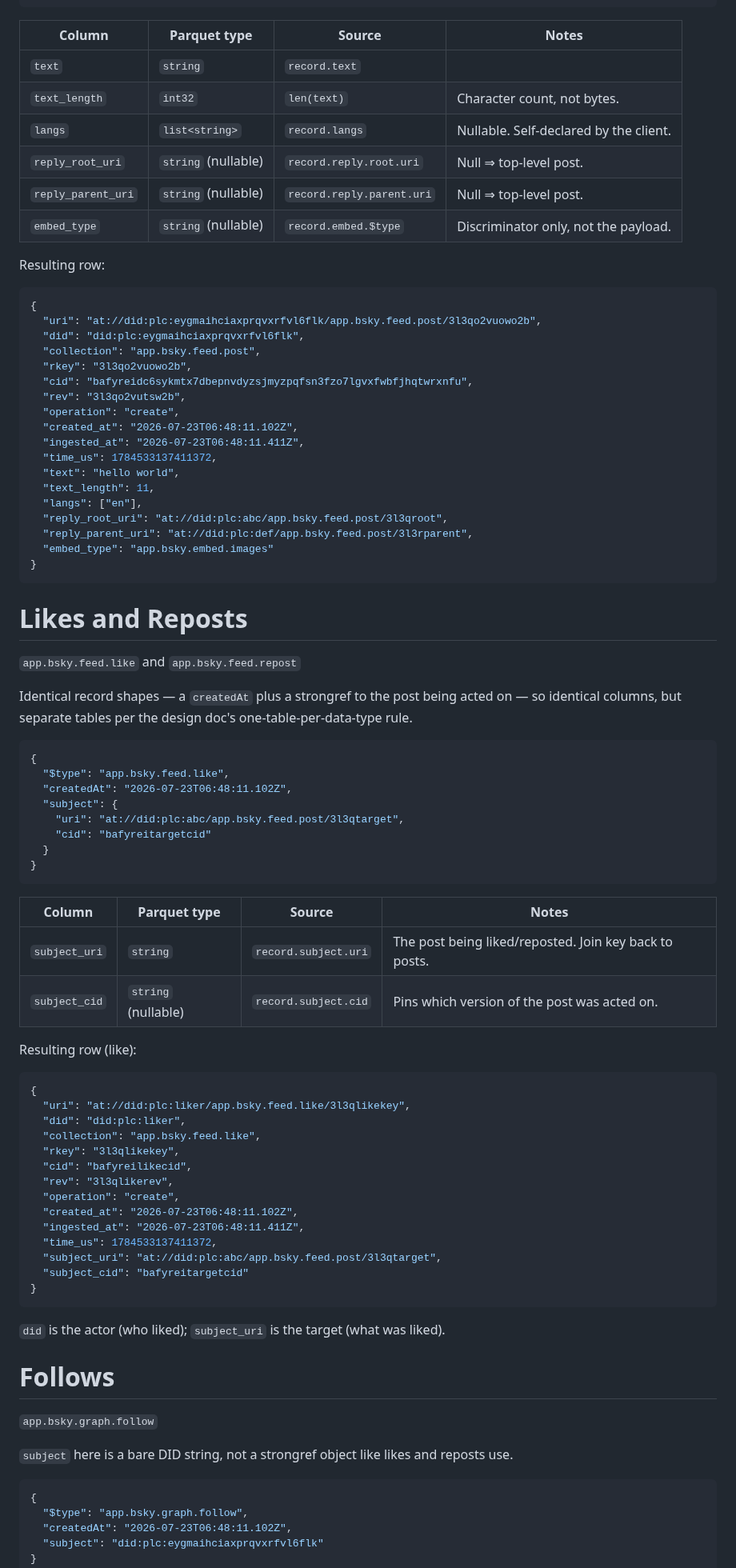
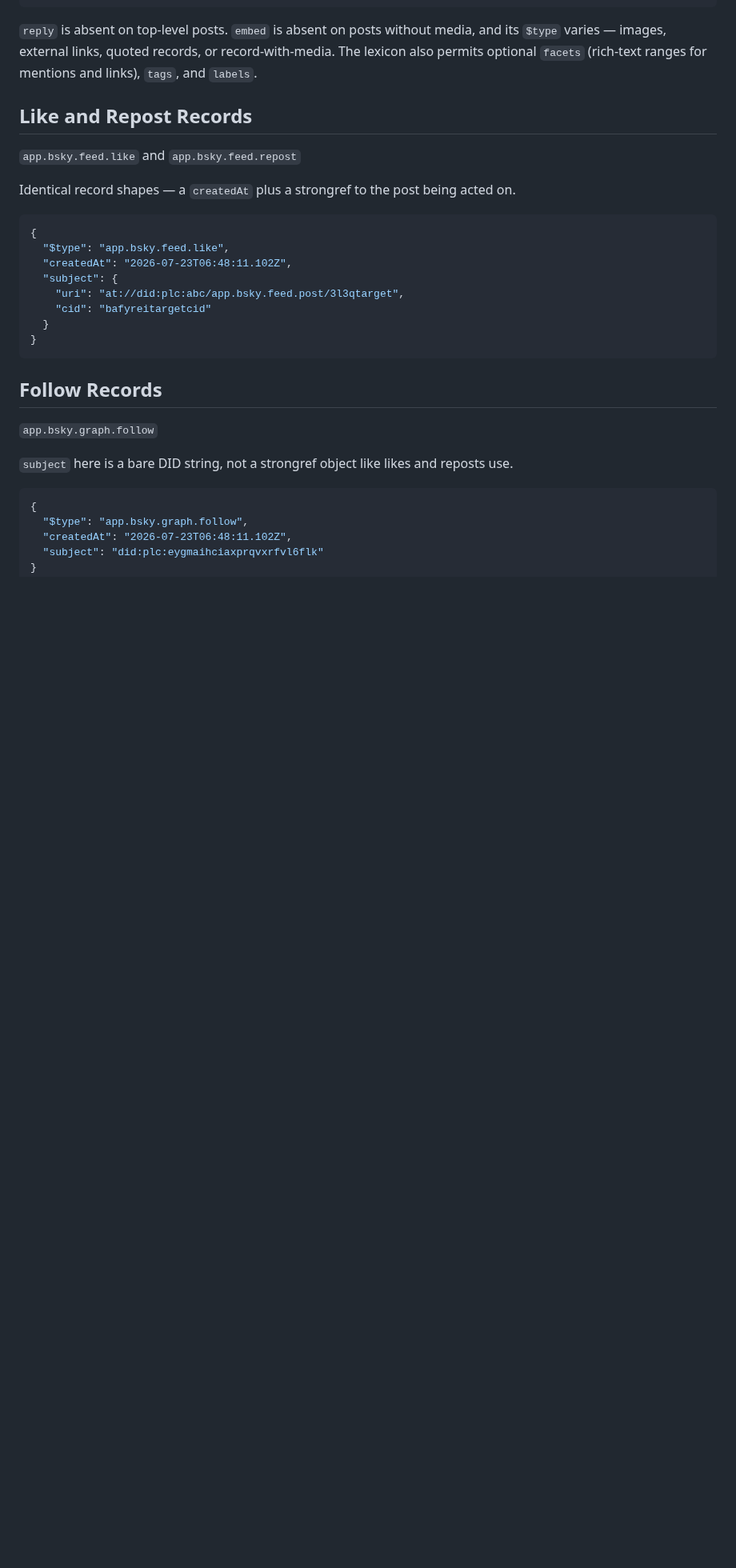
Before and after one commit to METResearchGroup/lab_data_integrations_interface, a Markdown page: strategy_planning/2026-07-24_bluesky_event_schemas.md, the part around one of its changes. Shown at 80% size. Rendered like a GitHub page; blank space fills up the shorter version.

````diff
--- a/strategy_planning/2026-07-24_bluesky_event_schemas.md
+++ b/strategy_planning/2026-07-24_bluesky_event_schemas.md
@@ -70,44 +90,16 @@ Each event arrives inside a Jetstream envelope, with the type-specific payload i
 }
 ```
 
-| Column | Parquet type | Source | Notes |
-|---|---|---|---|
-| `text` | `string` | `record.text` | |
-| `text_length` | `int32` | `len(text)` | Character count, not bytes. |
-| `langs` | `list<string>` | `record.langs` | Nullable. Self-declared by the client. |
-| `reply_root_uri` | `string` (nullable) | `record.reply.root.uri` | Null ⇒ top-level post. |
-| `reply_parent_uri` | `string` (nullable) | `record.reply.parent.uri` | Null ⇒ top-level post. |
-| `embed_type` | `string` (nullable) | `record.embed.$type` | Discriminator only, not the payload. |
+`reply` is absent on top-level posts. `embed` is absent on posts without media, and its
+`$type` varies — images, external links, quoted records, or record-with-media. The lexicon
+also permits optional `facets` (rich-text ranges for mentions and links), `tags`, and
+`labels`.
 
-Resulting row:
-
-```json
-{
-  "uri": "at://did:plc:eygmaihciaxprqvxrfvl6flk/app.bsky.feed.post/3l3qo2vuowo2b",
-  "did": "did:plc:eygmaihciaxprqvxrfvl6flk",
-  "collection": "app.bsky.feed.post",
-  "rkey": "3l3qo2vuowo2b",
-  "cid": "bafyreidc6sykmtx7dbepnvdyzsjmyzpqfsn3fzo7lgvxfwbfjhqtwrxnfu",
-  "rev": "3l3qo2vutsw2b",
-  "operation": "create",
-  "created_at": "2026-07-23T06:48:11.102Z",
-  "ingested_at": "2026-07-23T06:48:11.411Z",
-  "time_us": 1784533137411372,
-  "text": "hello world",
-  "text_length": 11,
-  "langs": ["en"],
-  "reply_root_uri": "at://did:plc:abc/app.bsky.feed.post/3l3qroot",
-  "reply_parent_uri": "at://did:plc:def/app.bsky.feed.post/3l3rparent",
-  "embed_type": "app.bsky.embed.images"
-}
-```
-
-# Likes and Reposts
+## Like and Repost Records
 
 `app.bsky.feed.like` and `app.bsky.feed.repost`
 
-Identical record shapes — a `createdAt` plus a strongref to the post being acted on — so
-identical columns, but separate tables per the design doc's one-table-per-data-type rule.
+Identical record shapes — a `createdAt` plus a strongref to the post being acted on.
 
 ```json
 {
@@ -120,33 +112,7 @@ identical columns, but separate tables per the design doc's one-table-per-data-t
 }
 ```
 
-| Column | Parquet type | Source | Notes |
-|---|---|---|---|
-| `subject_uri` | `string` | `record.subject.uri` | The post being liked/reposted. Join key back to posts. |
-| `subject_cid` | `string` (nullable) | `record.subject.cid` | Pins which version of the post was acted on. |
-
-Resulting row (like):
-
-```json
-{
-  "uri": "at://did:plc:liker/app.bsky.feed.like/3l3qlikekey",
-  "did": "did:plc:liker",
-  "collection": "app.bsky.feed.like",
-  "rkey": "3l3qlikekey",
-  "cid": "bafyreilikecid",
-  "rev": "3l3qlikerev",
-  "operation": "create",
-  "created_at": "2026-07-23T06:48:11.102Z",
-  "ingested_at": "2026-07-23T06:48:11.411Z",
-  "time_us": 1784533137411372,
-  "subject_uri": "at://did:plc:abc/app.bsky.feed.post/3l3qtarget",
-  "subject_cid": "bafyreitargetcid"
-}
-```
-
-`did` is the actor (who liked); `subject_uri` is the target (what was liked).
-
-# Follows
+## Follow Records
 
 `app.bsky.graph.follow`
 
````
Also changed, not shown: other parts of strategy_planning/2026-07-24_bluesky_event_schemas.md (+159 -29 lines), strategy_planning/2026-07-24_our_bluesky_jetstream_event_schemas.md (deleted, +0 -122 lines).
